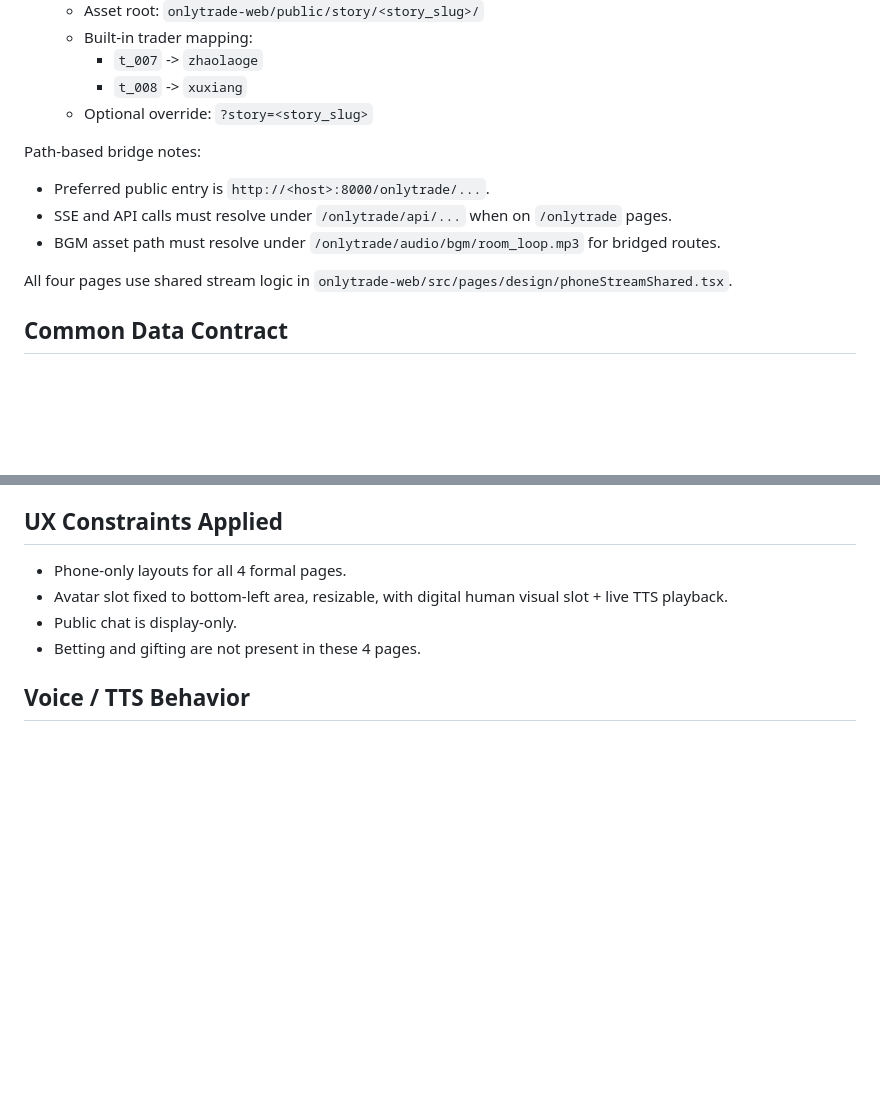
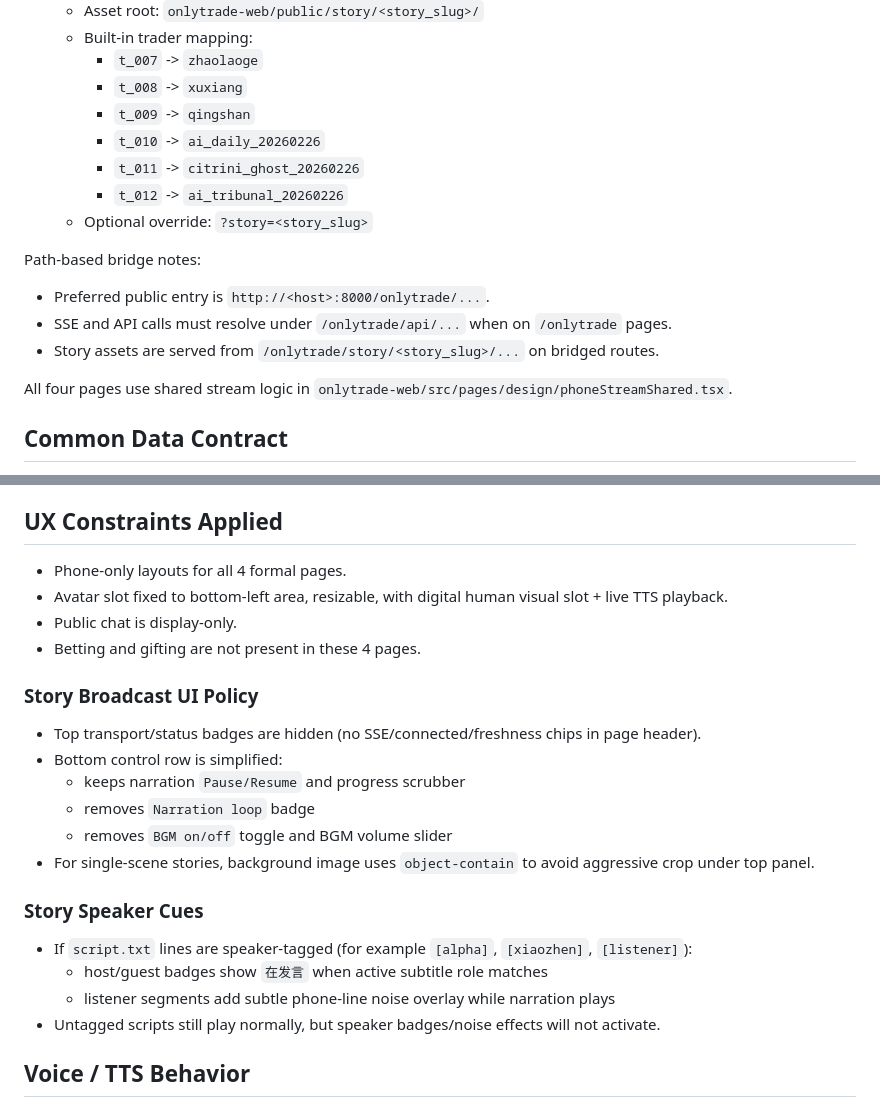
Before and after one commit to charlieqf/onlytrade, a Markdown page: docs/runbooks/phone-stream-pages.md, 2 parts joined by grey strips. Drawn GitHub-style; blank space fills up the shorter version.

Commit message:
docs(story): update broadcast mappings and UI behavior

```diff
--- a/docs/runbooks/phone-stream-pages.md
+++ b/docs/runbooks/phone-stream-pages.md
@@ -37,13 +37,17 @@ This document tracks the 4 formal phone-first stream pages, their routes, and th
   - Built-in trader mapping:
     - `t_007` -> `zhaolaoge`
     - `t_008` -> `xuxiang`
+    - `t_009` -> `qingshan`
+    - `t_010` -> `ai_daily_20260226`
+    - `t_011` -> `citrini_ghost_20260226`
+    - `t_012` -> `ai_tribunal_20260226`
   - Optional override: `?story=<story_slug>`
 
 Path-based bridge notes:
 
 - Preferred public entry is `http://<host>:8000/onlytrade/...`.
 - SSE and API calls must resolve under `/onlytrade/api/...` when on `/onlytrade` pages.
-- BGM asset path must resolve under `/onlytrade/audio/bgm/room_loop.mp3` for bridged routes.
+- Story assets are served from `/onlytrade/story/<story_slug>/...` on bridged routes.
 
 All four pages use shared stream logic in `onlytrade-web/src/pages/design/phoneStreamShared.tsx`.
 
@@ -105,6 +109,22 @@ All four pages use shared stream logic in `onlytrade-web/src/pages/design/phoneS
 - Avatar slot fixed to bottom-left area, resizable, with digital human visual slot + live TTS playback.
 - Public chat is display-only.
 - Betting and gifting are not present in these 4 pages.
+
+### Story Broadcast UI Policy
+
+- Top transport/status badges are hidden (no SSE/connected/freshness chips in page header).
+- Bottom control row is simplified:
+  - keeps narration `Pause/Resume` and progress scrubber
+  - removes `Narration loop` badge
+  - removes `BGM on/off` toggle and BGM volume slider
+- For single-scene stories, background image uses `object-contain` to avoid aggressive crop under top panel.
+
+### Story Speaker Cues
+
+- If `script.txt` lines are speaker-tagged (for example `[alpha]`, `[xiaozhen]`, `[listener]`):
+  - host/guest badges show `在发言` when active subtitle role matches
+  - listener segments add subtle phone-line noise overlay while narration plays
+- Untagged scripts still play normally, but speaker badges/noise effects will not activate.
 
 ## Voice / TTS Behavior
 
```
